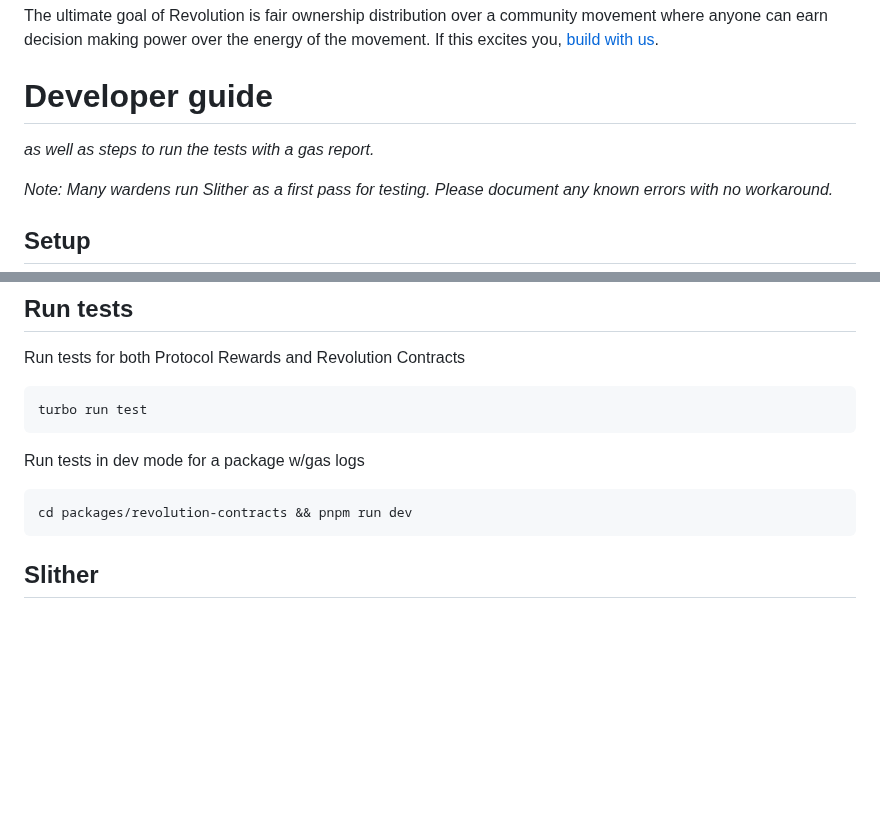
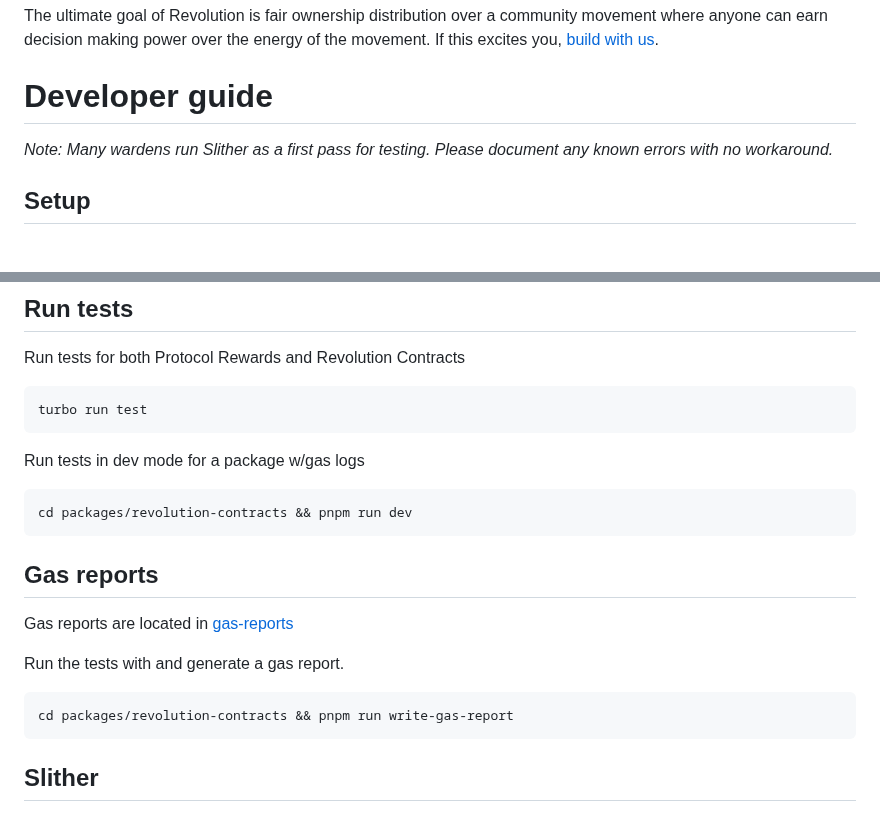
Before and after one commit to code-423n4/2023-12-revolutionprotocol, a Markdown page: README.md, 2 parts joined by grey strips. Drawn GitHub-style; blank space fills up the shorter version.

````diff
--- a/README.md
+++ b/README.md
@@ -73,8 +73,6 @@ The ultimate goal of Revolution is fair ownership distribution over a community
 
 # Developer guide
 
-*as well as steps to run the tests with a gas report.*
-
 *Note: Many wardens run Slither as a first pass for testing.  Please document any known errors with no workaround.*
 
 ## Setup
@@ -112,6 +110,14 @@ turbo run test
 Run tests in dev mode for a package w/gas logs
 ```
 cd packages/revolution-contracts && pnpm run dev
+```
+## Gas reports
+
+Gas reports are located in [gas-reports](https://github.com/code-423n4/2023-12-revolutionprotocol/tree/main/gas-reports)
+
+Run the tests with and generate a gas report.
+```
+cd packages/revolution-contracts && pnpm run write-gas-report
 ```
 
 
````
